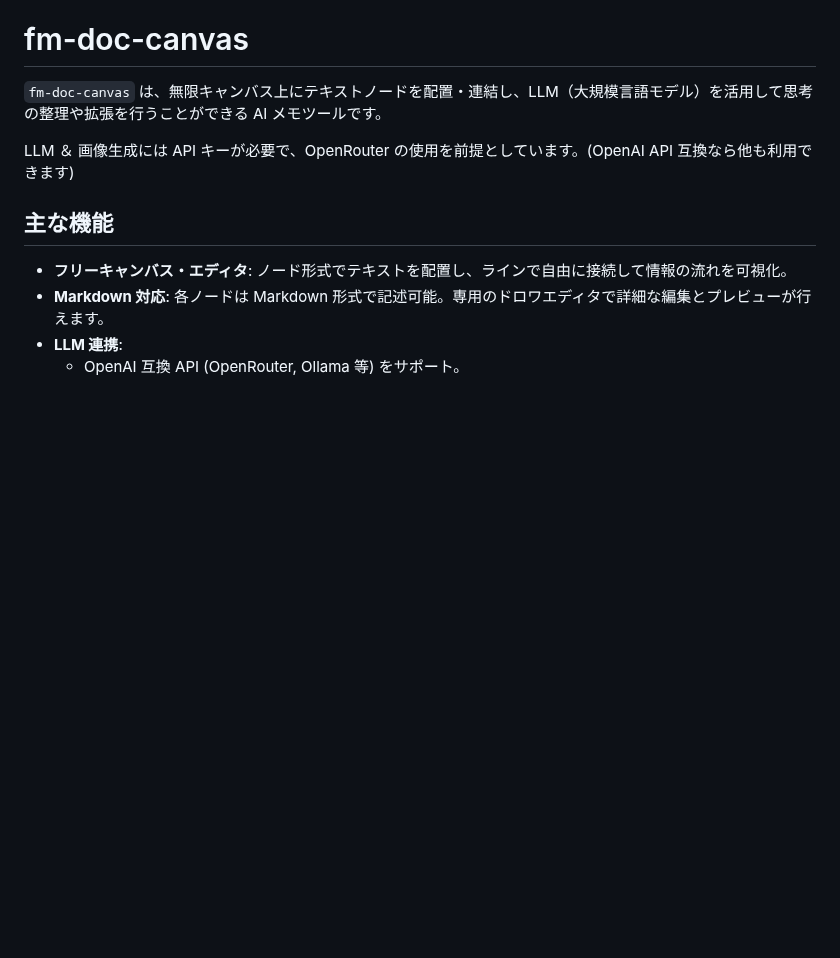
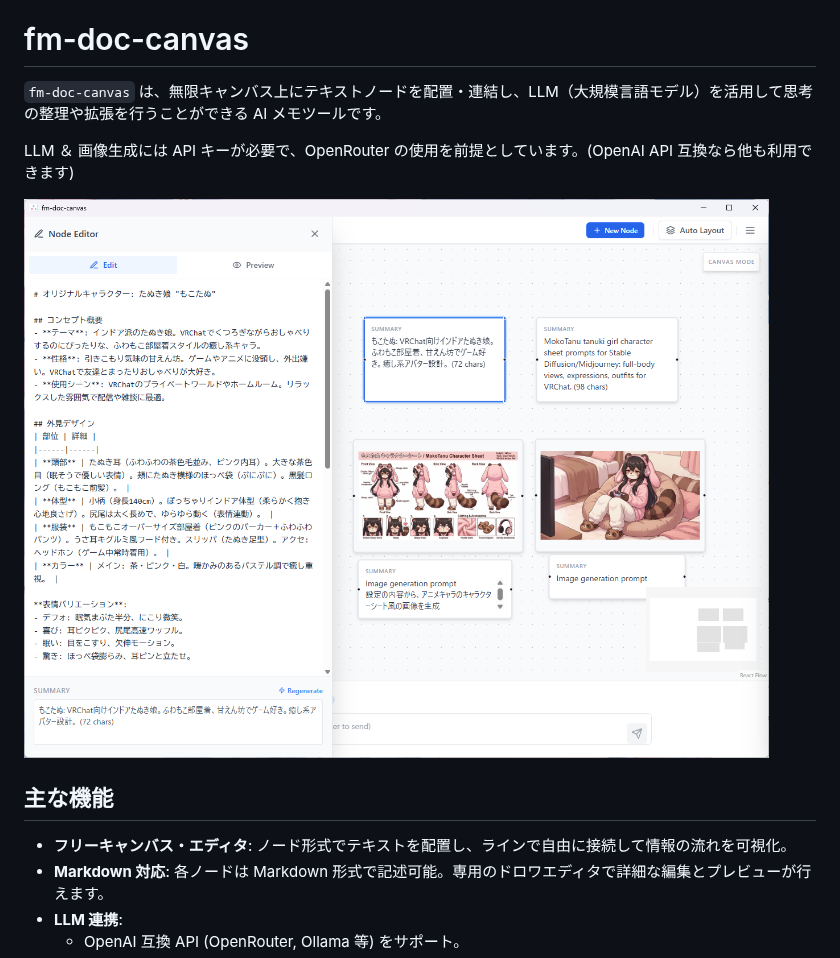
Before and after one commit to rerofumi/fm-doc-canvas, a Markdown page: README.md, the part around the change. GitHub-like rendering; pictures changed too: manuals/screenshot_2026-01-02-a.png (added); blank space fills up the shorter version.

```diff
--- a/README.md
+++ b/README.md
@@ -3,6 +3,8 @@
 `fm-doc-canvas` は、無限キャンバス上にテキストノードを配置・連結し、LLM（大規模言語モデル）を活用して思考の整理や拡張を行うことができる AI メモツールです。
 
 LLM ＆ 画像生成には API キーが必要で、OpenRouter の使用を前提としています。(OpenAI API 互換なら他も利用できます)
+
+![Screenshot_mapmode](manuals/screenshot_2026-01-02-a.png)
 
 ## 主な機能
 
```
Also changed, not shown: 2 other files.
